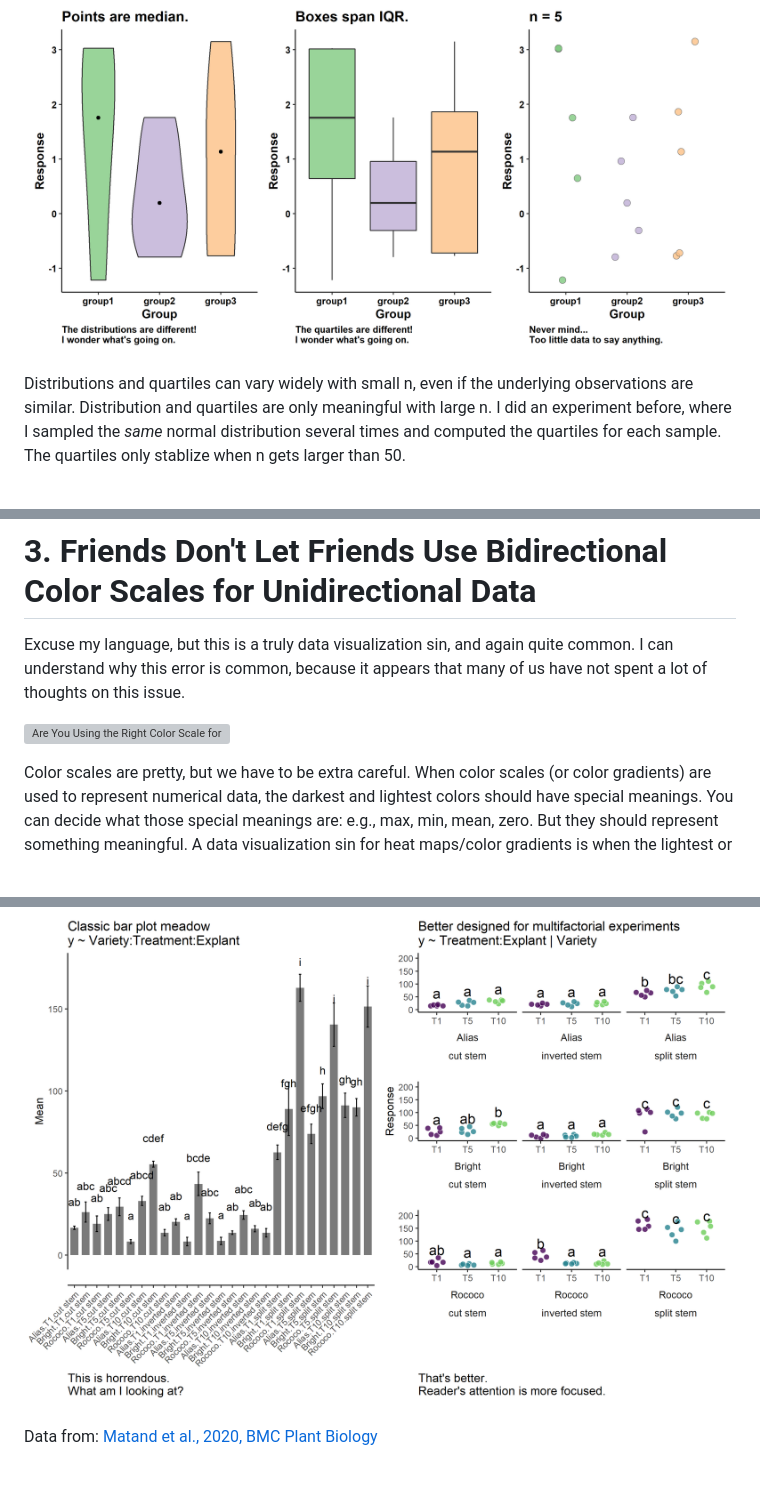
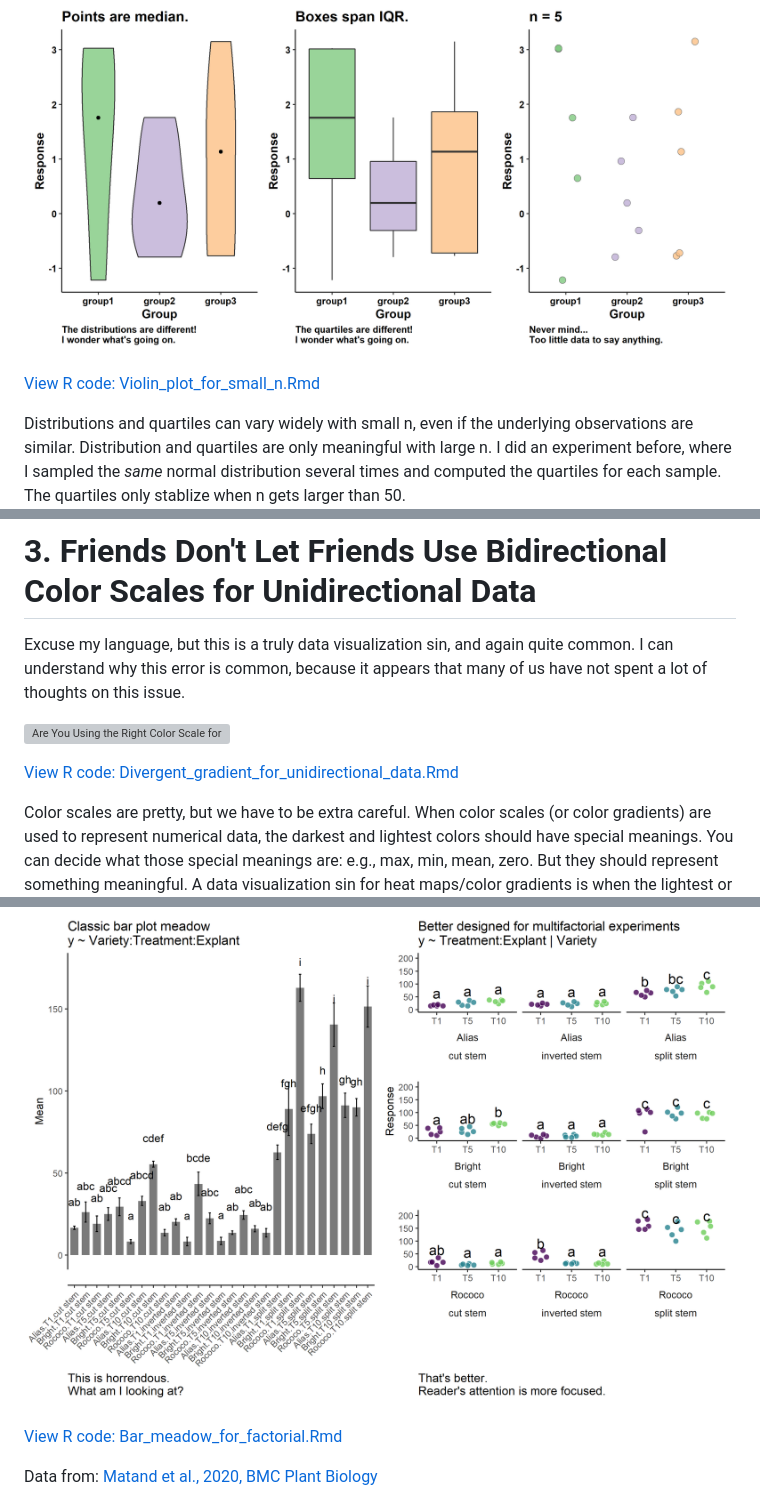
Before and after one commit to cxli233/FriendsDontLetFriends, a Markdown page: README.md, 3 parts joined by grey strips. Rendered like a GitHub page; blank space fills up the shorter version; grey boxes are pictures that could not be loaded.

```diff
--- a/README.md
+++ b/README.md
@@ -59,6 +61,8 @@ This is quite common in the literature as well, but unfortunately, violin plots
 
 ![Beware of Violin Plots for Small Sample Sizes](https://github.com/cxli233/FriendsDontLetFriends/blob/main/Results/Beware_of_small_n_box_violin_plot.png)
 
+[View R code: Violin_plot_for_small_n.Rmd](https://github.com/cxli233/FriendsDontLetFriends/blob/main/Scripts/Violin_plot_for_small_n.Rmd)
+
 Distributions and quartiles can vary widely with small n, even if the underlying observations are similar.
 Distribution and quartiles are only meaningful with large n.
 I did an experiment before, where I sampled the *same* normal distribution several times and computed the quartiles for each sample.
@@ -70,6 +74,8 @@ Excuse my language, but this is a truly data visualization sin, and again quite
 I can understand why this error is common, because it appears that many of us have not spent a lot of thoughts on this issue.
 
 ![Are You Using the Right Color Scale for Your Data?](https://github.com/cxli233/FriendsDontLetFriends/blob/main/Results/ColorScales.svg)
+
+[View R code: Divergent_gradient_for_unidirectional_data.Rmd](https://github.com/cxli233/FriendsDontLetFriends/blob/main/Scripts/Divergent_gradient_for_unidirectional_data.Rmd)
 
 Color scales are pretty, but we have to be extra careful.
 When color scales (or color gradients) are used to represent numerical data, the darkest and lightest colors should have special meanings.
@@ -84,6 +90,8 @@ It has to do with presenting results of a multi-factorial experiment.
 Bar plot meadows are very common in scientific publications and unfortunately also *ineffective* in communicating the results.
 
 ![Horrendous Giant Bar Plot vs. Better Designed Plot](https://github.com/cxli233/FriendsDontLetFriends/blob/main/Results/AvoidBarPlotMeadow.png)
+
+[View R code: Bar_meadow_for_factorial.Rmd](https://github.com/cxli233/FriendsDontLetFriends/blob/main/Scripts/Bar_meadow_for_factorial.Rmd)
 
 Data from: [Matand et al., 2020, BMC Plant Biology](https://link.springer.com/article/10.1186/s12870-020-2243-7)
 
```
Also changed, not shown: other parts of README.md (+29 -1 lines).
